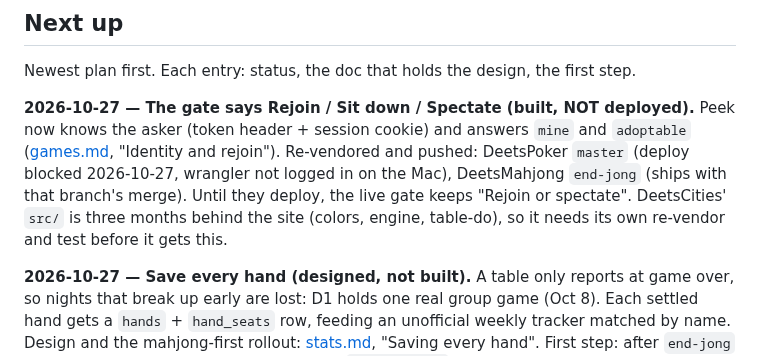
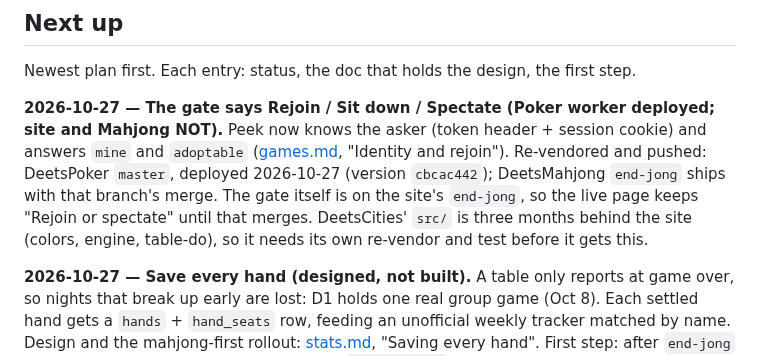
Before and after one commit to deets-137/DeetsSolutions, a Markdown page: docs/HANDOFF.md, the part around the change. Rendered like a GitHub page.

Commit message:
HANDOFF: Poker's peek is deployed
Co-Authored-By: Claude Opus 5.5 <noreply@anthropic.com>

```diff
--- a/docs/HANDOFF.md
+++ b/docs/HANDOFF.md
@@ -69,12 +69,12 @@ npm run dev
 
 Newest plan first. Each entry: status, the doc that holds the design, the first step.
 
-**2026-10-27 — The gate says Rejoin / Sit down / Spectate (built, NOT deployed).** Peek
+**2026-10-27 — The gate says Rejoin / Sit down / Spectate (Poker worker deployed; site and Mahjong NOT).** Peek
 now knows the asker (token header + session cookie) and answers `mine` and `adoptable`
 ([games.md](games.md), "Identity and rejoin"). Re-vendored and pushed: DeetsPoker
-`master` (deploy blocked 2026-10-27, wrangler not logged in on the Mac), DeetsMahjong
-`end-jong` (ships with that branch's merge). Until they deploy, the live gate keeps
-"Rejoin or spectate". DeetsCities' `src/` is three months behind the site (colors, engine,
+`master`, deployed 2026-10-27 (version `cbcac442`); DeetsMahjong `end-jong` ships with
+that branch's merge. The gate itself is on the site's `end-jong`, so the live page keeps
+"Rejoin or spectate" until that merges. DeetsCities' `src/` is three months behind the site (colors, engine,
 table-do), so it needs its own re-vendor and test before it gets this.
 
 **2026-10-27 — Save every hand (designed, not built).** A table only reports at game
```
